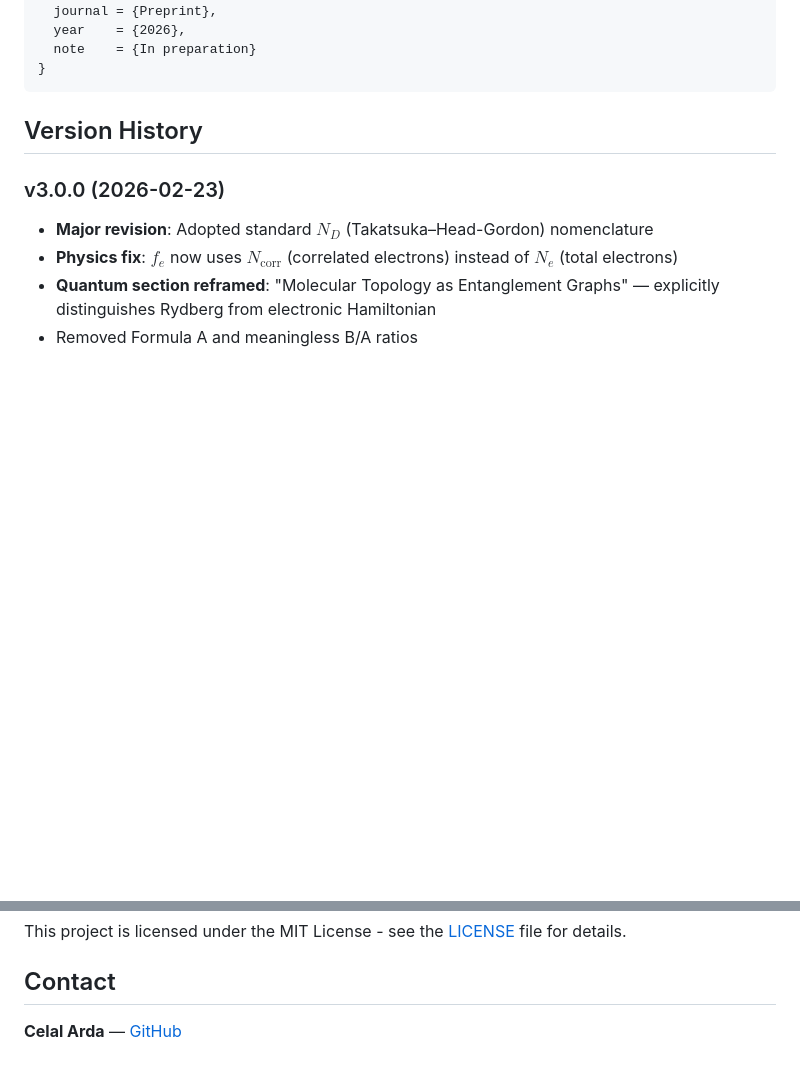
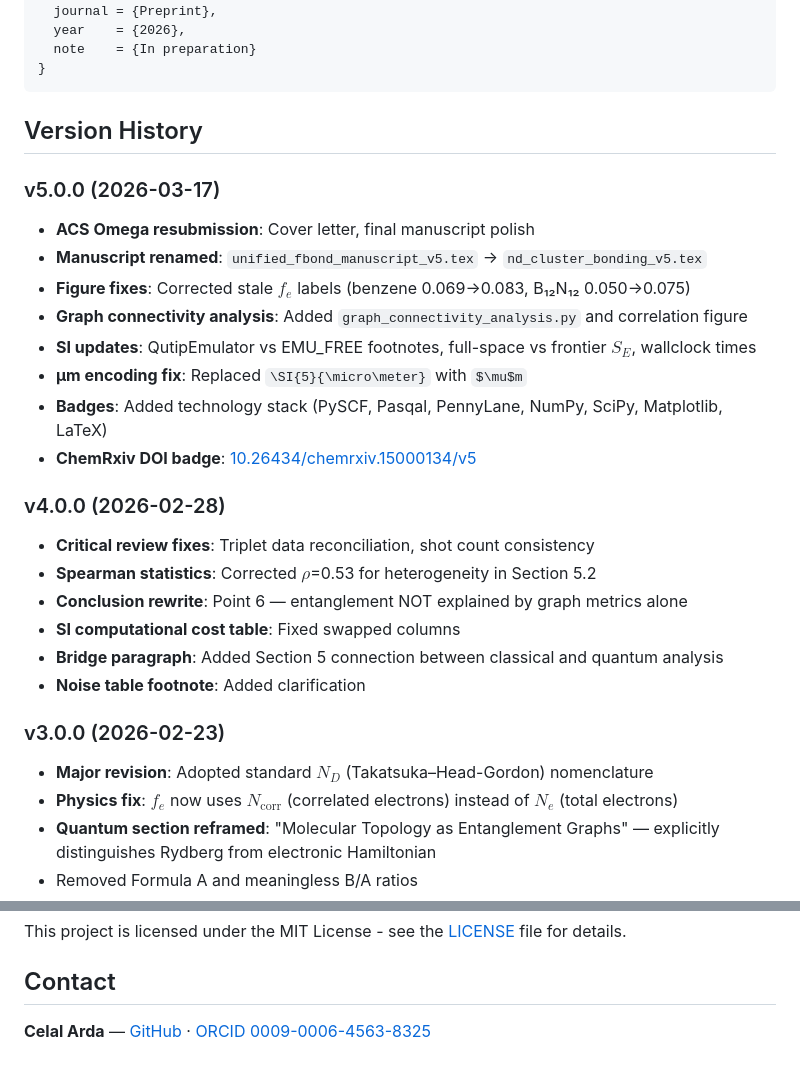
Before and after one commit to c-arda/fbond-superatom-aromaticity, a Markdown page: README.md, 2 parts joined by grey strips. Rendered like a GitHub page; blank space fills up the shorter version.

Commit message:
docs: add v4 + v5 version history, fix clone URL and contact

```diff
--- a/README.md
+++ b/README.md
@@ -144,6 +144,24 @@ If you use this code or data, please cite:
 
 ## Version History
 
+### v5.0.0 (2026-03-17)
+- **ACS Omega resubmission**: Cover letter, final manuscript polish
+- **Manuscript renamed**: `unified_fbond_manuscript_v5.tex` → `nd_cluster_bonding_v5.tex`
+- **Figure fixes**: Corrected stale $f_e$ labels (benzene 0.069→0.083, B₁₂N₁₂ 0.050→0.075)
+- **Graph connectivity analysis**: Added `graph_connectivity_analysis.py` and correlation figure
+- **SI updates**: QutipEmulator vs EMU_FREE footnotes, full-space vs frontier $S_E$, wallclock times
+- **µm encoding fix**: Replaced `\SI{5}{\micro\meter}` with `$\mu$m`
+- **Badges**: Added technology stack (PySCF, Pasqal, PennyLane, NumPy, SciPy, Matplotlib, LaTeX)
+- **ChemRxiv DOI badge**: [10.26434/chemrxiv.15000134/v5](https://chemrxiv.org/doi/full/10.26434/chemrxiv.15000134/v5)
+
+### v4.0.0 (2026-02-28)
+- **Critical review fixes**: Triplet data reconciliation, shot count consistency
+- **Spearman statistics**: Corrected $\rho$=0.53 for heterogeneity in Section 5.2
+- **Conclusion rewrite**: Point 6 — entanglement NOT explained by graph metrics alone
+- **SI computational cost table**: Fixed swapped columns
+- **Bridge paragraph**: Added Section 5 connection between classical and quantum analysis
+- **Noise table footnote**: Added clarification
+
 ### v3.0.0 (2026-02-23)
 - **Major revision**: Adopted standard $N_D$ (Takatsuka–Head-Gordon) nomenclature
 - **Physics fix**: $f_e$ now uses $N_{\text{corr}}$ (correlated electrons) instead of $N_e$ (total electrons)
@@ -167,4 +185,4 @@ This project is licensed under the MIT License - see the [LICENSE](LICENSE) file
 
 ## Contact
 
-**Celal Arda** — [GitHub](https://github.com/c-arda)
+**Celal Arda** — [GitHub](https://github.com/c-arda) · [ORCID 0009-0006-4563-8325](https://orcid.org/0009-0006-4563-8325)
```
